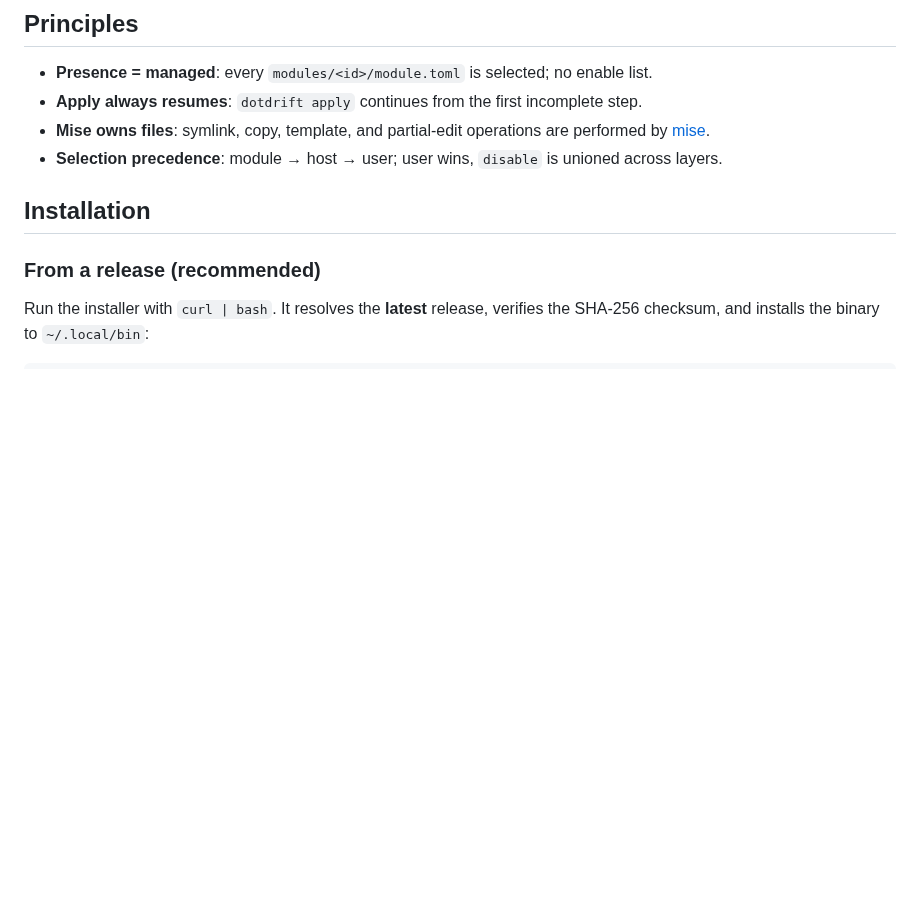
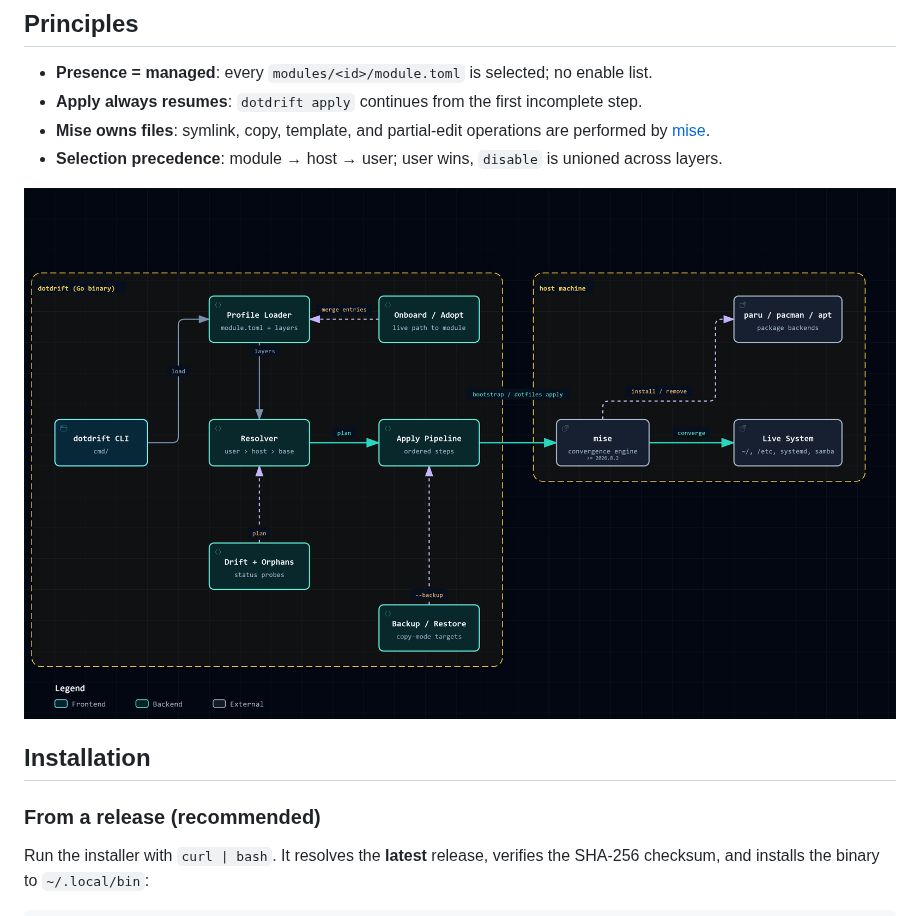
Before and after one commit to thedataflows/dotdrift, a Markdown page: README.md, the part around the change. GitHub-like rendering; pictures changed too: docs/diagrams/architecture.png (added); blank space fills up the shorter version.

Commit message:
add architecture diagram

```diff
--- a/README.md
+++ b/README.md
@@ -8,6 +8,8 @@ A CLI tool for managing Linux configuration through git-backed profiles. A real
 - **Apply always resumes**: `dotdrift apply` continues from the first incomplete step.
 - **Mise owns files**: symlink, copy, template, and partial-edit operations are performed by [mise](https://mise.jdx.dev).
 - **Selection precedence**: module → host → user; user wins, `disable` is unioned across layers.
+
+![dotdrift-architecture](docs/diagrams/architecture.png)
 
 ## Installation
 
```
Also changed, not shown: 3 other files.
